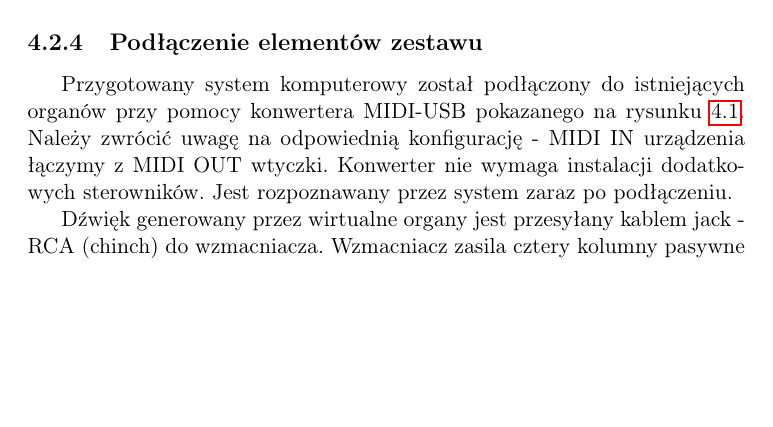
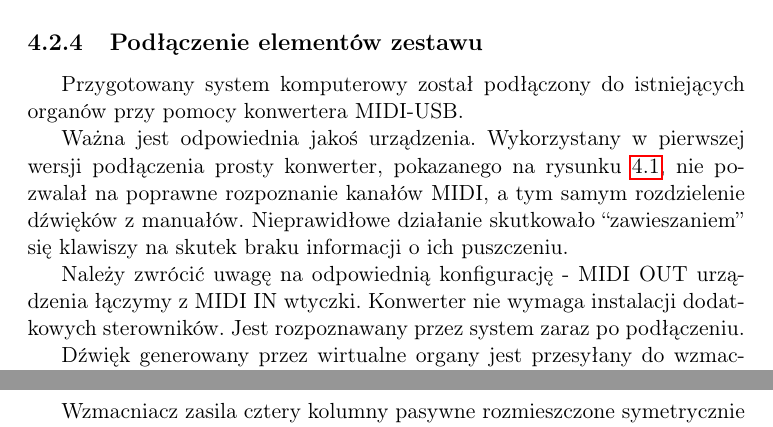
Before and after one commit to mijapa/digital_organs, a LaTeX document (src/main.tex): part of page 11 of 18 before the commit and two parts of pages 11 and 12 of 19 after it, the two joined at a grey line, cut so that both start at the same text, the shorter picture padded with empty space. Compiled offline with pdfLaTeX.

Commit message:
Extends the connection of the set items

```diff
--- a/src/main.tex
+++ b/src/main.tex
@@ -235,8 +235,13 @@ singlelinecheck=off
     Wszystkie dźwięki są przygotowane z częstotliwością próbkowania 48 kHz.
 
     \subsection{Podłączenie elementów zestawu}
-    Przygotowany system komputerowy został podłączony do istniejących organów przy pomocy konwertera MIDI-USB pokazanego na rysunku~\ref{fig:midiusb}.
-    Należy zwrócić uwagę na odpowiednią konfigurację - MIDI IN urządzenia łączymy z MIDI OUT wtyczki.
+    Przygotowany system komputerowy został podłączony do istniejących organów przy pomocy konwertera MIDI-USB.
+
+    Ważna jest odpowiednia jakoś urządzenia.
+    Wykorzystany w pierwszej wersji podłączenia prosty konwerter, pokazanego na rysunku~\ref{fig:midiusb}, nie pozwalał na poprawne rozpoznanie kanałów MIDI, a tym samym rozdzielenie dźwięków z manuałów.
+    Nieprawidłowe działanie skutkowało ``zawieszaniem'' się klawiszy na skutek braku informacji o ich puszczeniu.
+
+    Należy zwrócić uwagę na odpowiednią konfigurację - MIDI OUT urządzenia łączymy z MIDI IN wtyczki.
     Konwerter nie wymaga instalacji dodatkowych sterowników.
     Jest rozpoznawany przez system zaraz po podłączeniu.
 
@@ -247,4 +252,4 @@ singlelinecheck=off
         \label{fig:midiusb}
     \end{figure}
 
-    Dźwięk generowany przez wirtualne organy jest przesyłany kablem jack - RCA (chinch) do wzmacniacza.
+    Dźwięk generowany przez wirtualne organy jest przesyłany do wzmacniacza.
@@ -251,3 +265,7 @@ singlelinecheck=off
+        \label{fig:mikser-schemat}
+    \end{figure}
+
+
     Wzmacniacz zasila cztery kolumny pasywne rozmieszczone symetrycznie po dwóch stronach kościoła.
 
     \subsection{Konfiguracja oprogramowania}
```
Also changed, not shown: src/main.tex (13 more changed lines).
